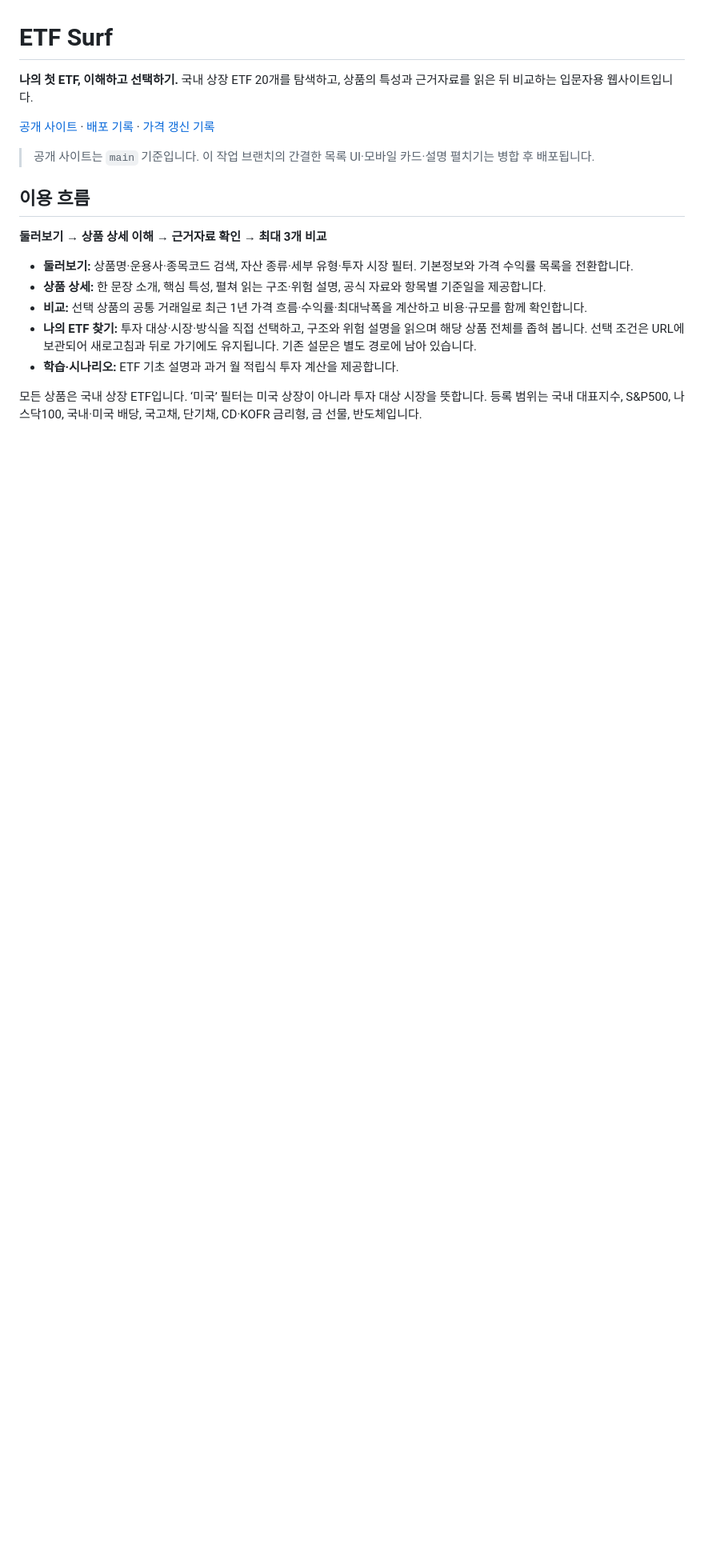
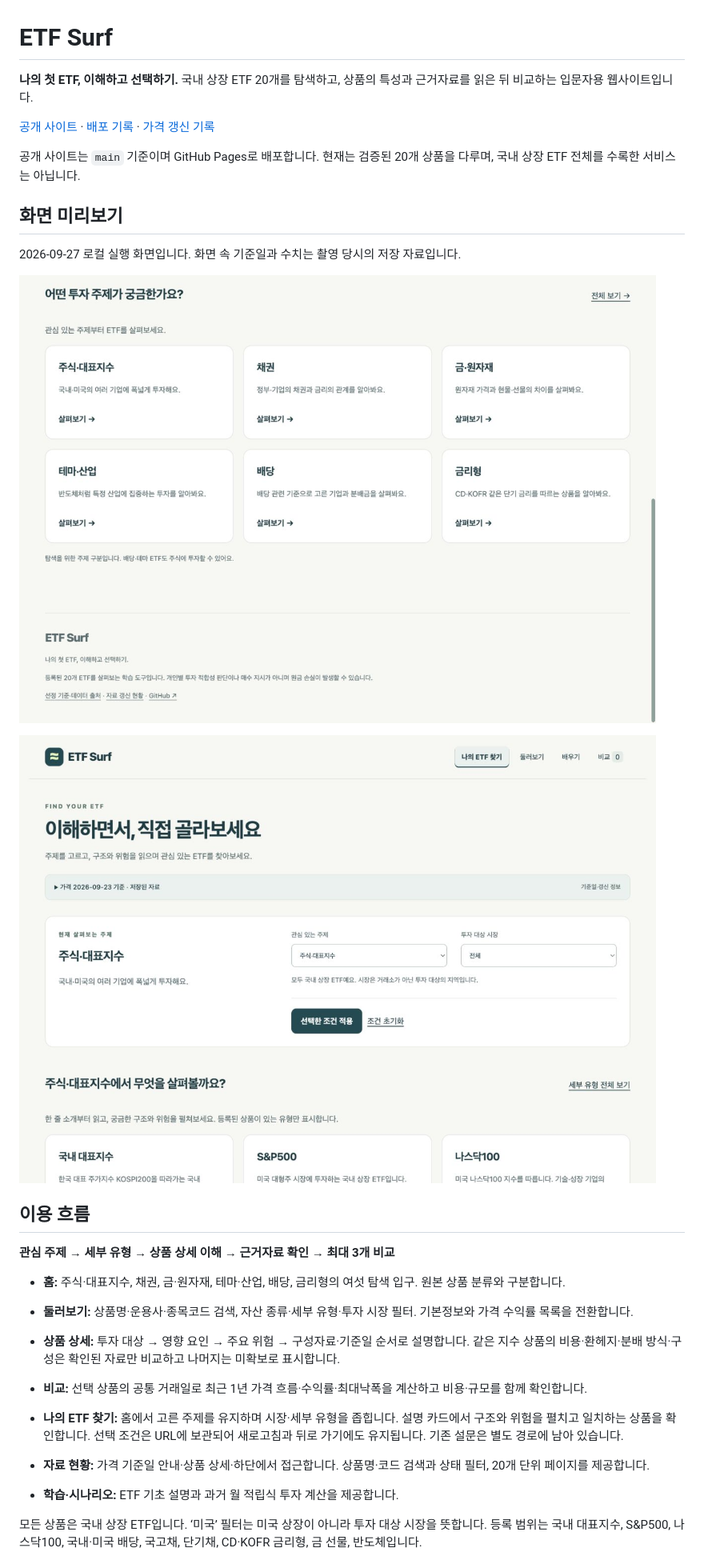
Before and after one commit to wjyi0615/etf-surf, a Markdown page: README.md, the part around the change printed below. Shown: that part at 80% size. GitHub-like rendering; pictures changed too: docs/screenshots/guide.png (added), docs/screenshots/topics.png (added); blank space fills up the shorter version.

Commit message:
Document current ETF Surf flows with real screenshots

```diff
--- a/README.md
+++ b/README.md
@@ -4,16 +4,27 @@
 
 [공개 사이트](https://wjyi0615.github.io/etf-surf/) · [배포 기록](https://github.com/wjyi0615/etf-surf/actions/workflows/pages.yml) · [가격 갱신 기록](https://github.com/wjyi0615/etf-surf/actions/workflows/update-prices.yml)
 
-> 공개 사이트는 `main` 기준입니다. 이 작업 브랜치의 간결한 목록 UI·모바일 카드·설명 펼치기는 병합 후 배포됩니다.
+공개 사이트는 `main` 기준이며 GitHub Pages로 배포합니다. 현재는 검증된 20개 상품을 다루며, 국내 상장 ETF 전체를 수록한 서비스는 아닙니다.
+
+## 화면 미리보기
+
+2026-09-27 로컬 실행 화면입니다. 화면 속 기준일과 수치는 촬영 당시의 저장 자료입니다.
+
+![여섯 가지 투자 주제 탐색](docs/screenshots/topics.png)
+
+![주제를 유지하며 세부 유형을 고르는 ETF 찾기](docs/screenshots/guide.png)
 
 ## 이용 흐름
 
-**둘러보기 → 상품 상세 이해 → 근거자료 확인 → 최대 3개 비교**
+**관심 주제 → 세부 유형 → 상품 상세 이해 → 근거자료 확인 → 최대 3개 비교**
+
+- **홈:** 주식·대표지수, 채권, 금·원자재, 테마·산업, 배당, 금리형의 여섯 탐색 입구. 원본 상품 분류와 구분합니다.
 
 - **둘러보기:** 상품명·운용사·종목코드 검색, 자산 종류·세부 유형·투자 시장 필터. 기본정보와 가격 수익률 목록을 전환합니다.
-- **상품 상세:** 한 문장 소개, 핵심 특성, 펼쳐 읽는 구조·위험 설명, 공식 자료와 항목별 기준일을 제공합니다.
+- **상품 상세:** 투자 대상 → 영향 요인 → 주요 위험 → 구성자료·기준일 순서로 설명합니다. 같은 지수 상품의 비용·환헤지·분배 방식·구성은 확인된 자료만 비교하고 나머지는 미확보로 표시합니다.
 - **비교:** 선택 상품의 공통 거래일로 최근 1년 가격 흐름·수익률·최대낙폭을 계산하고 비용·규모를 함께 확인합니다.
-- **나의 ETF 찾기:** 투자 대상·시장·방식을 직접 선택하고, 구조와 위험 설명을 읽으며 해당 상품 전체를 좁혀 봅니다. 선택 조건은 URL에 보관되어 새로고침과 뒤로 가기에도 유지됩니다. 기존 설문은 별도 경로에 남아 있습니다.
+- **나의 ETF 찾기:** 홈에서 고른 주제를 유지하며 시장·세부 유형을 좁힙니다. 설명 카드에서 구조와 위험을 펼치고 일치하는 상품을 확인합니다. 선택 조건은 URL에 보관되어 새로고침과 뒤로 가기에도 유지됩니다. 기존 설문은 별도 경로에 남아 있습니다.
+- **자료 현황:** 가격 기준일 안내·상품 상세·하단에서 접근합니다. 상품명·코드 검색과 상태 필터, 20개 단위 페이지를 제공합니다.
 - **학습·시나리오:** ETF 기초 설명과 과거 월 적립식 투자 계산을 제공합니다.
 
 모든 상품은 국내 상장 ETF입니다. ‘미국’ 필터는 미국 상장이 아니라 투자 대상 시장을 뜻합니다. 등록 범위는 국내 대표지수, S&P500, 나스닥100, 국내·미국 배당, 국고채, 단기채, CD·KOFR 금리형, 금 선물, 반도체입니다.
```
Also changed, not shown: other parts of README.md (+6 -1 lines).
